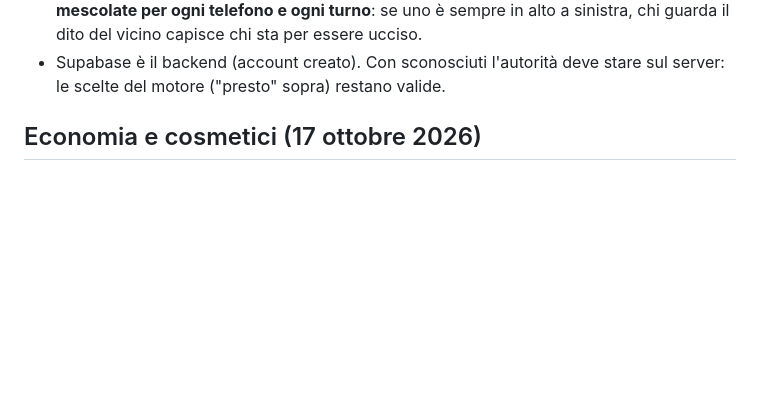
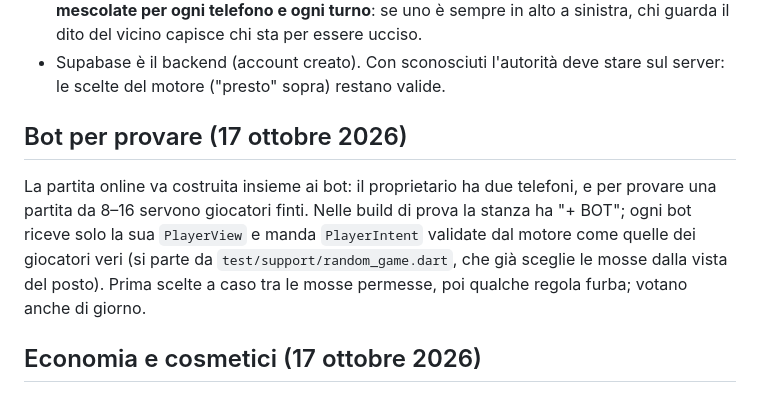
Before and after one commit to nicolairar/Oberta, a Markdown page: docs/visione.md, the part around the change. Drawn GitHub-style; blank space fills up the shorter version.

Commit message:
Plan test bots alongside the online game

```diff
--- a/docs/visione.md
+++ b/docs/visione.md
@@ -35,6 +35,16 @@ Wolvesville ma più curata (animazioni, morti, avatar):
   sta per essere ucciso.
 - Supabase è il backend (account creato). Con sconosciuti l'autorità deve
   stare sul server: le scelte del motore ("presto" sopra) restano valide.
+
+## Bot per provare (17 ottobre 2026)
+
+La partita online va costruita insieme ai bot: il proprietario ha due
+telefoni, e per provare una partita da 8–16 servono giocatori finti. Nelle
+build di prova la stanza ha "+ BOT"; ogni bot riceve solo la sua `PlayerView`
+e manda `PlayerIntent` validate dal motore come quelle dei giocatori veri (si
+parte da `test/support/random_game.dart`, che già sceglie le mosse dalla vista
+del posto). Prima scelte a caso tra le mosse permesse, poi qualche regola
+furba; votano anche di giorno.
 
 ## Economia e cosmetici (17 ottobre 2026)
 
```
